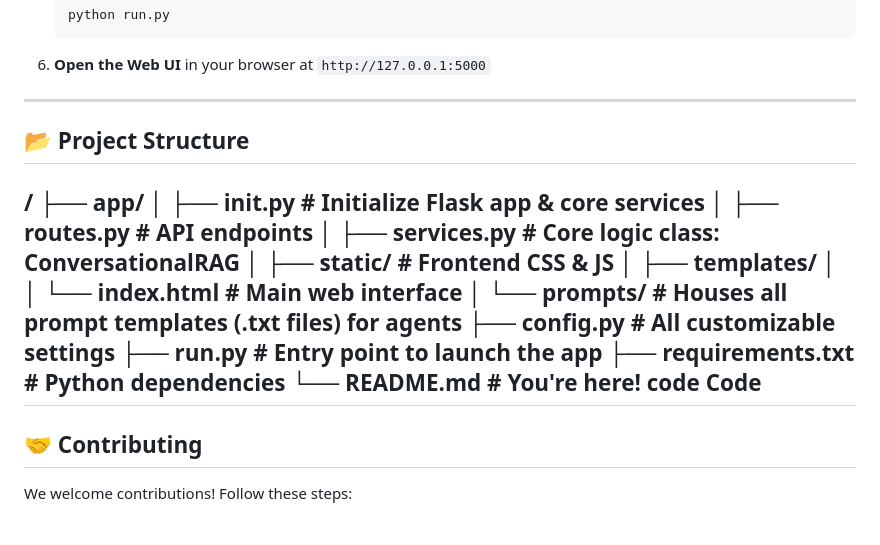
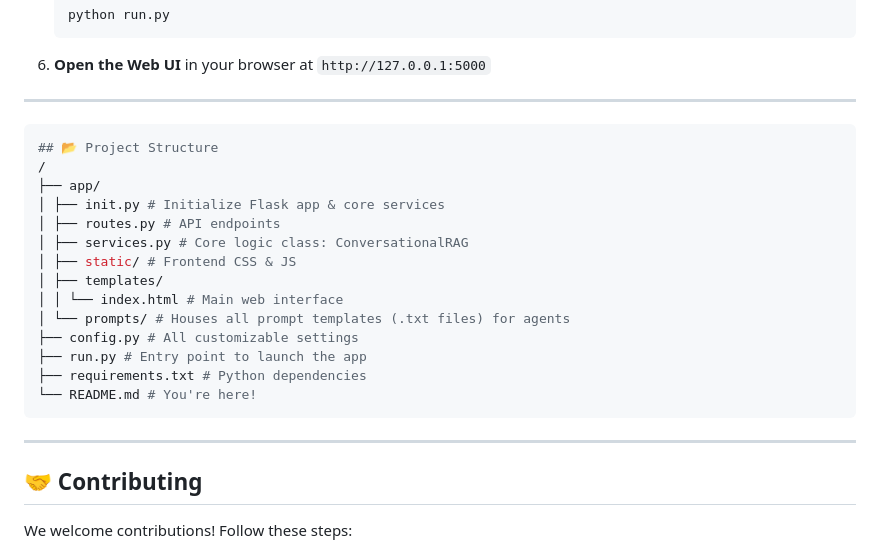
Before and after one commit to barnetwang/rag_chat_memory, a Markdown page: README.md, the part around the change. Rendered like a GitHub page; blank space fills up the shorter version.

````diff
--- a/README.md
+++ b/README.md
@@ -84,7 +84,7 @@ Designed for privacy, cost-effectiveness, and professional-grade output, this to
 6.  **Open the Web UI** in your browser at `http://127.0.0.1:5000`
 
 ---
-
+```bash
 ## 📂 Project Structure
 /
 ├── app/
@@ -99,8 +99,7 @@ Designed for privacy, cost-effectiveness, and professional-grade output, this to
 ├── run.py # Entry point to launch the app
 ├── requirements.txt # Python dependencies
 └── README.md # You're here!
-code
-Code
+```
 ---
 
 ## 🤝 Contributing
````
